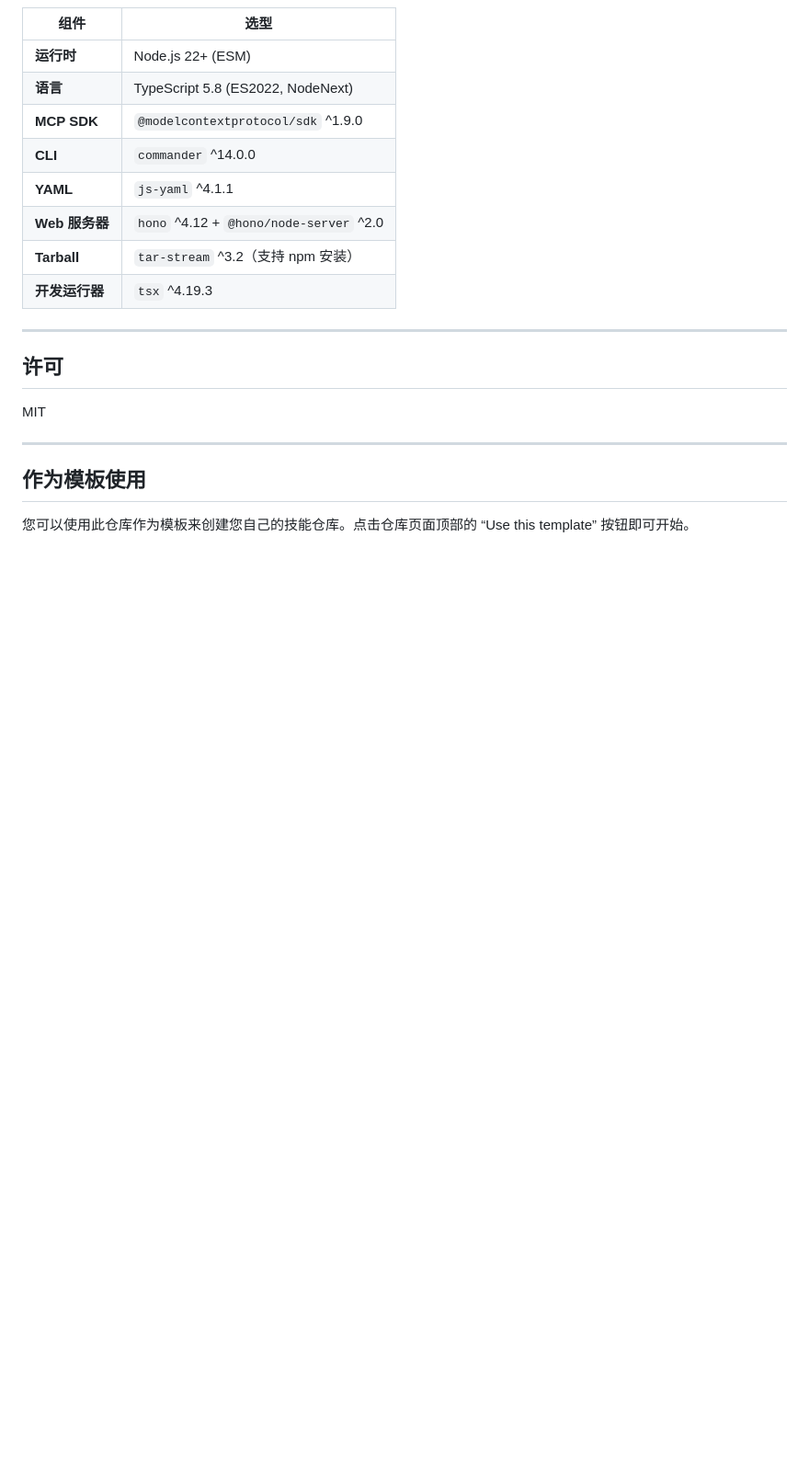
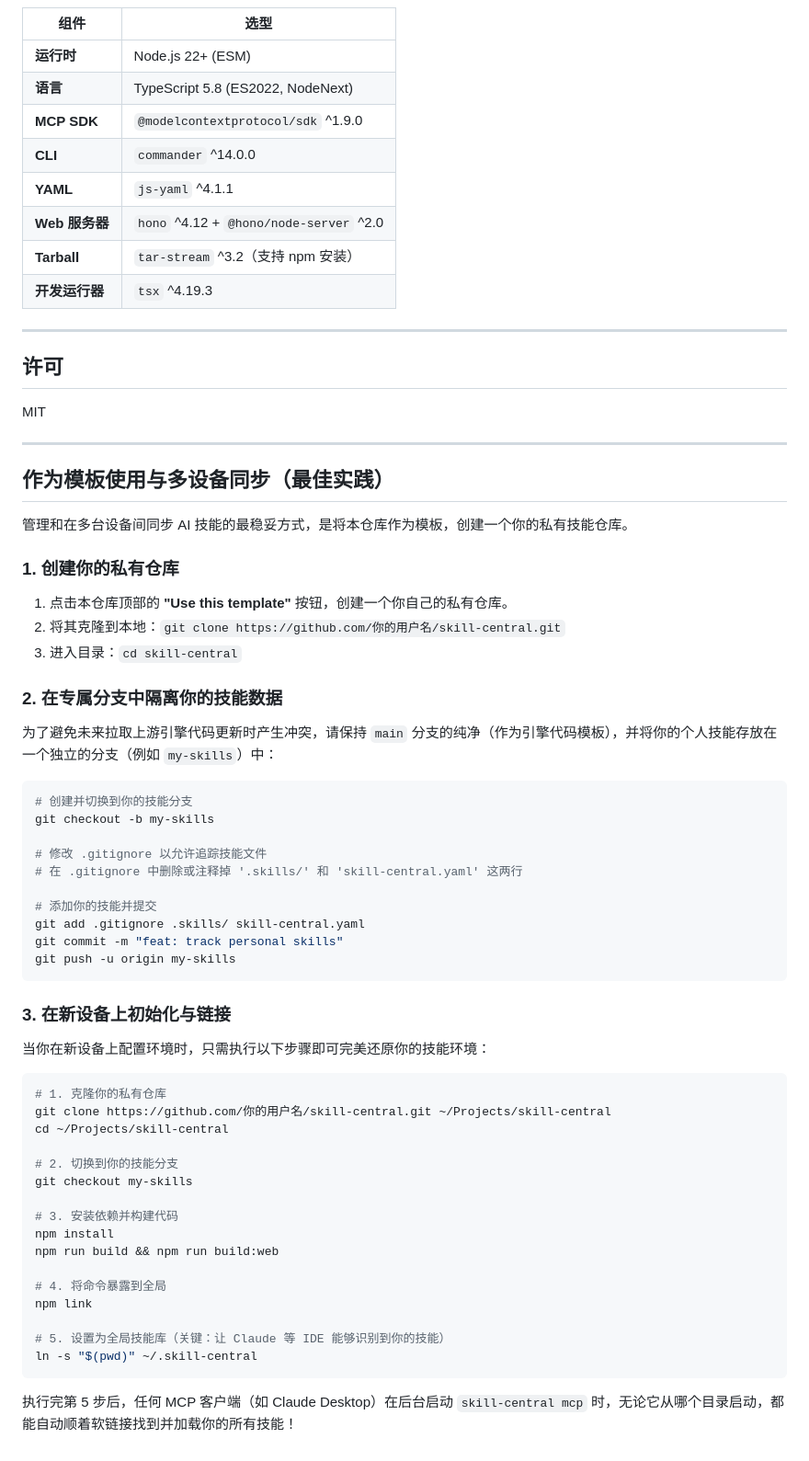
Before and after one commit to BobcGn/skill-central, a Markdown page: README.zh-CN.md, the part around the change. Shown at 92% size. Drawn GitHub-style; blank space fills up the shorter version.

Commit message:
docs: add comprehensive guide for syncing personal skills across devices

````diff
--- a/README.zh-CN.md
+++ b/README.zh-CN.md
@@ -690,6 +690,51 @@ MIT
 
 ---
 
-## 作为模板使用
+## 作为模板使用与多设备同步（最佳实践）
 
-您可以使用此仓库作为模板来创建您自己的技能仓库。点击仓库页面顶部的 “Use this template” 按钮即可开始。
+管理和在多台设备间同步 AI 技能的最稳妥方式，是将本仓库作为模板，创建一个你的私有技能仓库。
+
+### 1. 创建你的私有仓库
+1. 点击本仓库顶部的 **"Use this template"** 按钮，创建一个你自己的私有仓库。
+2. 将其克隆到本地：`git clone https://github.com/你的用户名/skill-central.git`
+3. 进入目录：`cd skill-central`
+
+### 2. 在专属分支中隔离你的技能数据
+为了避免未来拉取上游引擎代码更新时产生冲突，请保持 `main` 分支的纯净（作为引擎代码模板），并将你的个人技能存放在一个独立的分支（例如 `my-skills`）中：
+
+```bash
+# 创建并切换到你的技能分支
+git checkout -b my-skills
+
+# 修改 .gitignore 以允许追踪技能文件
+# 在 .gitignore 中删除或注释掉 '.skills/' 和 'skill-central.yaml' 这两行
+
+# 添加你的技能并提交
+git add .gitignore .skills/ skill-central.yaml
+git commit -m "feat: track personal skills"
+git push -u origin my-skills
+```
+
+### 3. 在新设备上初始化与链接
+当你在新设备上配置环境时，只需执行以下步骤即可完美还原你的技能环境：
+
+```bash
+# 1. 克隆你的私有仓库
+git clone https://github.com/你的用户名/skill-central.git ~/Projects/skill-central
+cd ~/Projects/skill-central
+
+# 2. 切换到你的技能分支
+git checkout my-skills
+
+# 3. 安装依赖并构建代码
+npm install
+npm run build && npm run build:web
+
+# 4. 将命令暴露到全局
+npm link
+
+# 5. 设置为全局技能库（关键：让 Claude 等 IDE 能够识别到你的技能）
+ln -s "$(pwd)" ~/.skill-central
+```
+
+执行完第 5 步后，任何 MCP 客户端（如 Claude Desktop）在后台启动 `skill-central mcp` 时，无论它从哪个目录启动，都能自动顺着软链接找到并加载你的所有技能！
````
Also changed, not shown: README.md (+47 -2 lines).
